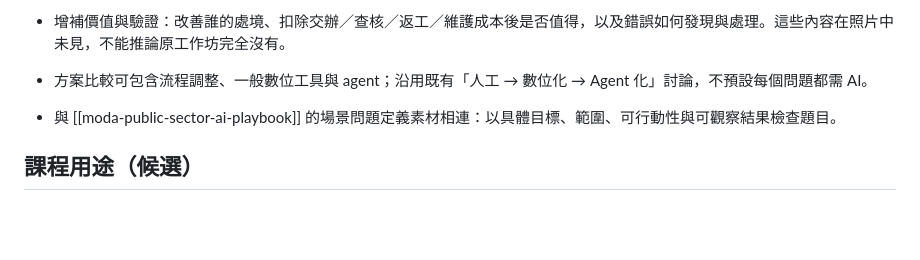
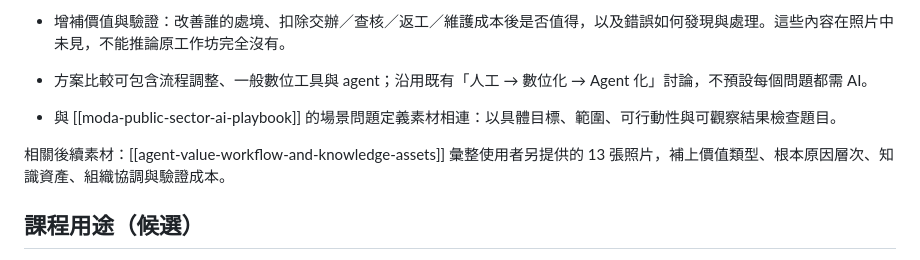
Before and after one commit to jimmy60504/agentic-knowledge-work, a Markdown page: kb/tools/workshop-root-cause-and-value-discovery.md, the part around the change. GitHub-like rendering; blank space fills up the shorter version.

```diff
--- a/kb/tools/workshop-root-cause-and-value-discovery.md
+++ b/kb/tools/workshop-root-cause-and-value-discovery.md
@@ -54,6 +54,8 @@
 - 方案比較可包含流程調整、一般數位工具與 agent；沿用既有「人工 → 數位化 → Agent 化」討論，不預設每個問題都需 AI。
 - 與 [[moda-public-sector-ai-playbook]] 的場景問題定義素材相連：以具體目標、範圍、可行動性與可觀察結果檢查題目。
 
+相關後續素材：[[agent-value-workflow-and-knowledge-assets]] 彙整使用者另提供的 13 張照片，補上價值類型、根本原因層次、知識資產、組織協調與驗證成本。
+
 ## 課程用途（候選）
 
 - 第四週已定為兩節課工作坊；以下仍是本輪提出的候選，未視為使用者採用。
```
Also changed, not shown: kb/arguments/agent-value-workflow-and-knowledge-assets.md (added, +83 -0 lines), 工作紀錄.md (+2 -0 lines).
